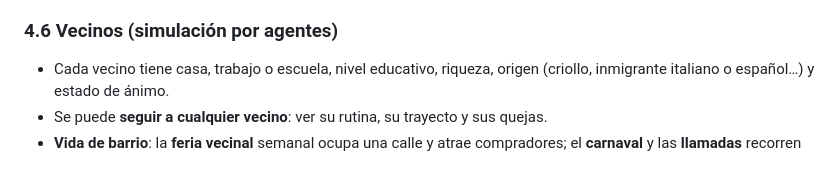
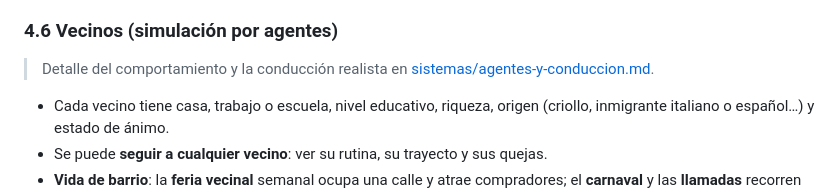
Before and after one commit to adriangrochi-code/city-Sim-2027, a Markdown page: docs/GDD.md, the part around the change. Rendered like a GitHub page; blank space fills up the shorter version.

```diff
--- a/docs/GDD.md
+++ b/docs/GDD.md
@@ -302,6 +302,9 @@ antiguas pesan: las calles coloniales estrechas limitan la densidad y el tráfic
   grúas; la usina, con generadores. Se crece por piezas en lugar de reconstruir.
 
 ### 4.6 Vecinos (simulación por agentes)
+> Detalle del comportamiento y la conducción realista en
+> [sistemas/agentes-y-conduccion.md](sistemas/agentes-y-conduccion.md).
+
 - Cada vecino tiene casa, trabajo o escuela, nivel educativo, riqueza, origen (criollo,
   inmigrante italiano o español…) y estado de ánimo.
 - Se puede **seguir a cualquier vecino**: ver su rutina, su trayecto y sus quejas.
```
Also changed, not shown: README.md (+7 -1 lines), docs/epocas/01-colonial.md (+1 -1 lines), docs/sistemas/agentes-y-conduccion.md (added, +108 -0 lines), docs/capturas/prototipo1-carretas.jpg (added), docs/capturas/prototipo1-vecinos.jpg (added), 11 other files.
